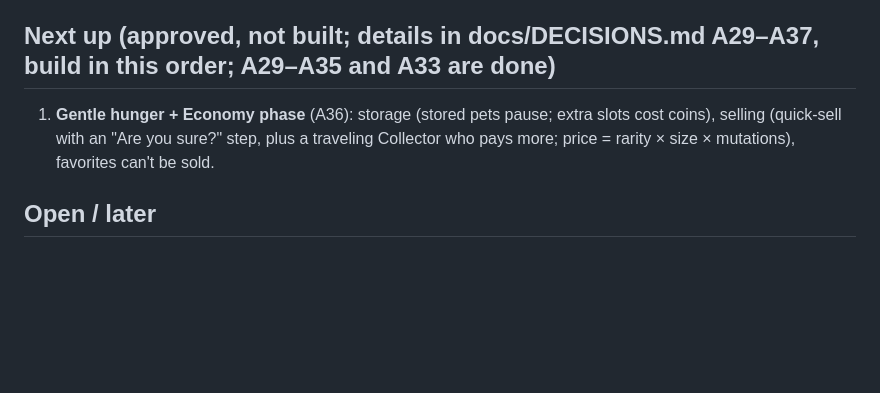
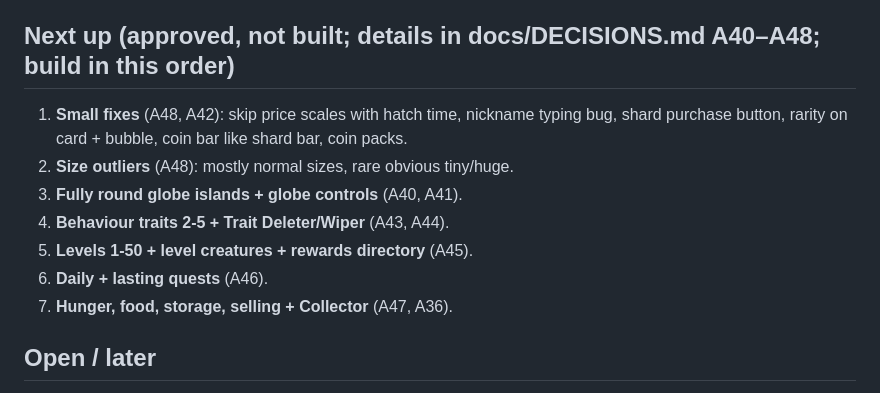
Before and after one commit to focusupmedia/creature-game, a Markdown page: CLAUDE.md, the part around the change. Rendered like a GitHub page; blank space fills up the shorter version.

```diff
--- a/CLAUDE.md
+++ b/CLAUDE.md
@@ -23,8 +23,14 @@ Playable link (private artifact, republish to the same URL): https://claude.ai/a
 ## Built so far
 Lures, combining (trait-based hybrids), eggs and reveal, 9 mutations (common/rare/epic/legendary tiers), 5 sky events (Storm, Eclipse, plus rare Starry Night, Full Moon, Blizzard), 3 legendary events (Angels, Eruption, Deep Tide; `core/legendary.ts`, `render/legendaryFx.ts`) with a claimable gift and legendary mutations (Angelic, Infernal, Abyssal), ad-summoned events (6 ads/day), generative cozy music (kalimba/marimba/bells; moods for day, night and each sky event; Music toggle in Settings), stacking mutation looks with rarity glow (rim, aura, sparkles), rotating shop with category tabs and Mango the monkey shopkeeper, egg tiers (coin eggs + premium gem Starry Egg), coins (8-bit) + Starshards, decor, journal, away report, tutorial with axolotl coach, pick up and carry creatures (press and hold; drop on another to breed, on a dig spot to dig/fish/forage), dig spots, growth to random size, personalities, squabbles, digging finds, first-3-eggs-always-new, 25 species including dragons and the legendary Axolotl, round dome islands you spin by dragging (`content/terrain.ts` groundY: everything standing on the ground must use it), archipelago (Home, Ember Peak, Coral Lagoon; Beach and Desert "coming soon"), island sizes S/M/L, in-game widget.
 
-## Next up (approved, not built; details in docs/DECISIONS.md A29–A37, build in this order; A29–A35 and A33 are done)
-1. **Gentle hunger + Economy phase** (A36): storage (stored pets pause; extra slots cost coins), selling (quick-sell with an "Are you sure?" step, plus a traveling Collector who pays more; price = rarity × size × mutations), favorites can't be sold.
+## Next up (approved, not built; details in docs/DECISIONS.md A40–A48; build in this order)
+1. **Small fixes** (A48, A42): skip price scales with hatch time, nickname typing bug, shard purchase button, rarity on card + bubble, coin bar like shard bar, coin packs.
+2. **Size outliers** (A48): mostly normal sizes, rare obvious tiny/huge.
+3. **Fully round globe islands + globe controls** (A40, A41).
+4. **Behaviour traits 2-5 + Trait Deleter/Wiper** (A43, A44).
+5. **Levels 1-50 + level creatures + rewards directory** (A45).
+6. **Daily + lasting quests** (A46).
+7. **Hunger, food, storage, selling + Collector** (A47, A36).
 
 ## Open / later
 Real ads/IAP SDKs, native builds, real phone home-screen widgets, cloud save, final art and audio, final game name and bundle ID.
```
Also changed, not shown: docs/DECISIONS.md (+9 -0 lines).
